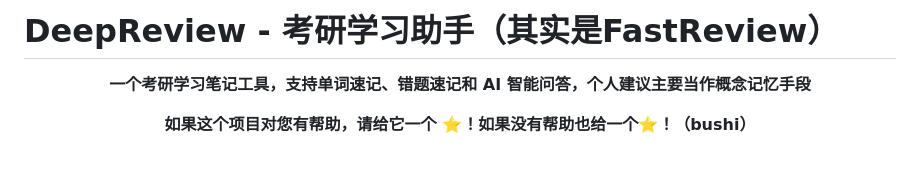
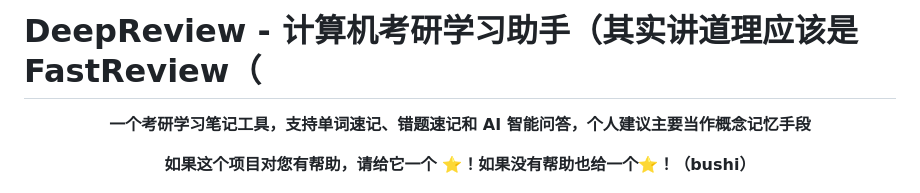
Before and after one commit to handsonic5/DReview, a Markdown page: README.md, the part around the change. Rendered like a GitHub page; blank space fills up the shorter version.

```diff
--- a/README.md
+++ b/README.md
@@ -1,4 +1,4 @@
-# DeepReview - 考研学习助手（其实是FastReview）
+# DeepReview - 计算机考研学习助手（其实讲道理应该是FastReview（
 
 <div align="center">
 
```
